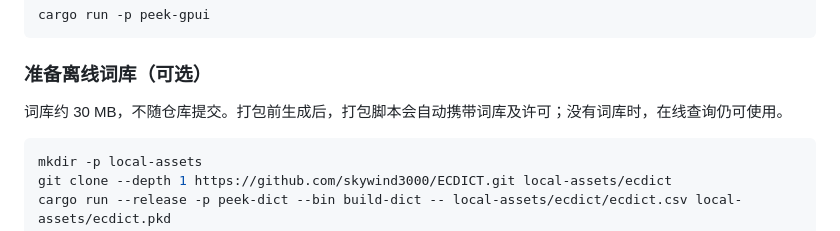
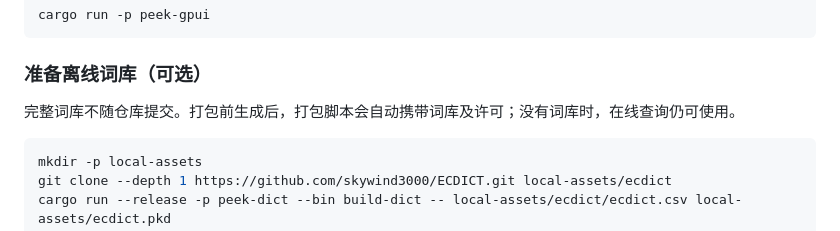
Before and after one commit to RhedarLiu/CrantPeek, a Markdown page: README.md, the part around the change. Drawn GitHub-style; folded sections open.

````diff
--- a/README.md
+++ b/README.md
@@ -90,7 +90,7 @@ cargo run -p peek-gpui
 
 ### 准备离线词库（可选）
 
-词库约 30 MB，不随仓库提交。打包前生成后，打包脚本会自动携带词库及许可；没有词库时，在线查询仍可使用。
+完整词库不随仓库提交。打包前生成后，打包脚本会自动携带词库及许可；没有词库时，在线查询仍可使用。
 
 ```sh
 mkdir -p local-assets
````
Also changed, not shown: TESTING.md (+3 -0 lines).
